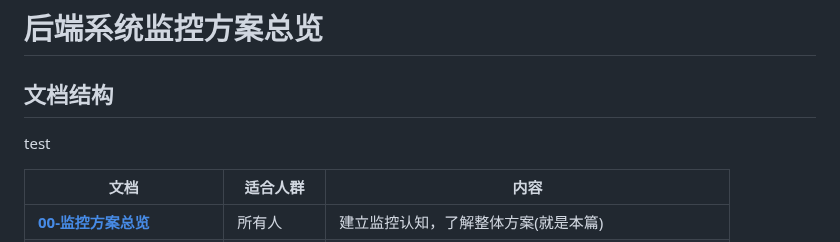
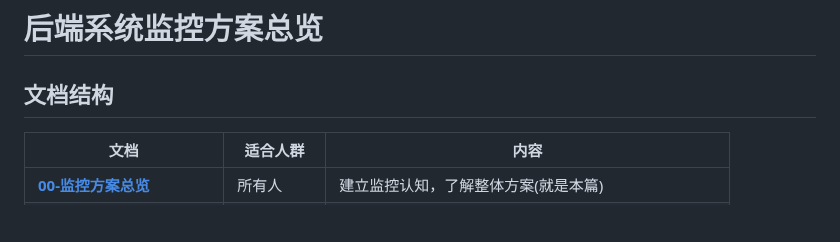
Before and after one commit to senjay2580/ArcNote, a Markdown page: 应用监控/00-监控方案总览.md, the part around the change. GitHub-like rendering; blank space fills up the shorter version.

Commit message:
vault backup: 2025-12-06 12:33:36

```diff
--- a/应用监控/00-监控方案总览.md
+++ b/应用监控/00-监控方案总览.md
@@ -1,7 +1,6 @@
 # 后端系统监控方案总览
 
 ## 文档结构
-test
 
 | 文档                                            | 适合人群   | 内容                                  |
 | --------------------------------------------- | ------ | ----------------------------------- |
```
